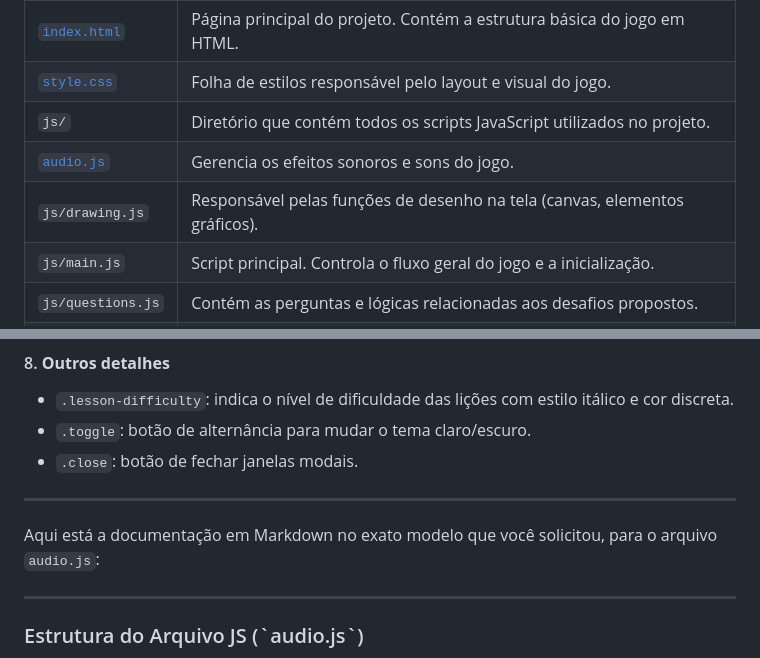
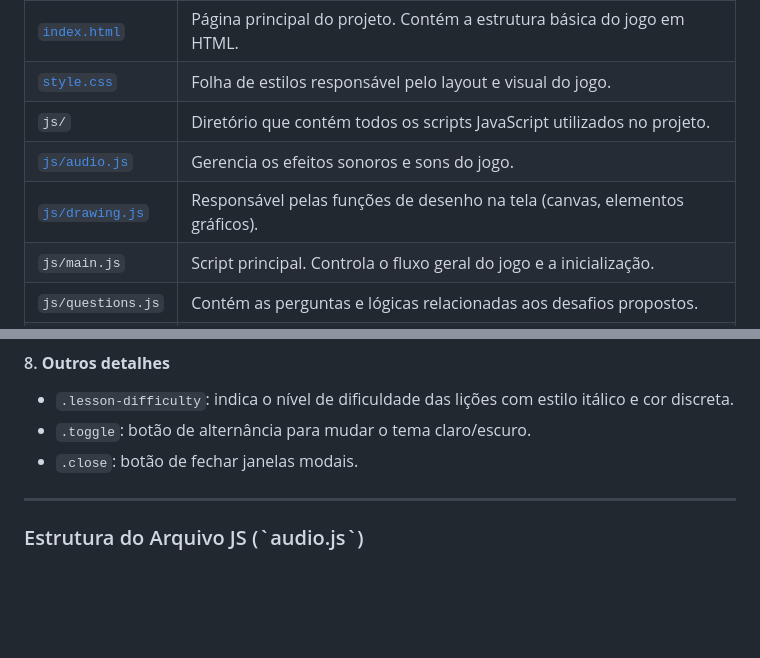
Before and after one commit to Jottynha/TRABALHO-SSL, a Markdown page: README.md, 2 parts joined by grey strips. GitHub-like rendering; blank space fills up the shorter version.

```diff
--- a/README.md
+++ b/README.md
@@ -91,8 +91,8 @@ A tabela a seguir apresenta os principais arquivos e diretórios que compõem o
 | [`index.html`](#index-html) | Página principal do projeto. Contém a estrutura básica do jogo em HTML.   |
 | [`style.css`](#style-css)        | Folha de estilos responsável pelo layout e visual do jogo.                |
 | `js/`              | Diretório que contém todos os scripts JavaScript utilizados no projeto.   |
-| [`audio.js`](#audio-js)      | Gerencia os efeitos sonoros e sons do jogo.                              |
-| `js/drawing.js`    | Responsável pelas funções de desenho na tela (canvas, elementos gráficos).|
+| [`js/audio.js`](#audio-js)      | Gerencia os efeitos sonoros e sons do jogo.                              |
+| [`js/drawing.js`](#drawing-js)   | Responsável pelas funções de desenho na tela (canvas, elementos gráficos).|
 | `js/main.js`       | Script principal. Controla o fluxo geral do jogo e a inicialização.       |
 | `js/questions.js`  | Contém as perguntas e lógicas relacionadas aos desafios propostos.        |
 | `js/ui.js`         | Gerencia a interface do usuário, como botões e telas interativas.         |
@@ -298,9 +298,6 @@ Define uma barra fixa no rodapé que exibe o progresso do usuário durante as at
 * `.close`: botão de fechar janelas modais.
 
 ---
-Aqui está a documentação em Markdown no exato modelo que você solicitou, para o arquivo `audio.js`:
-
----
 
 <h3 id="audio-js"> Estrutura do Arquivo JS (`audio.js`)</h3>
 
```
Also changed, not shown: other parts of README.md (+77 -0 lines).
